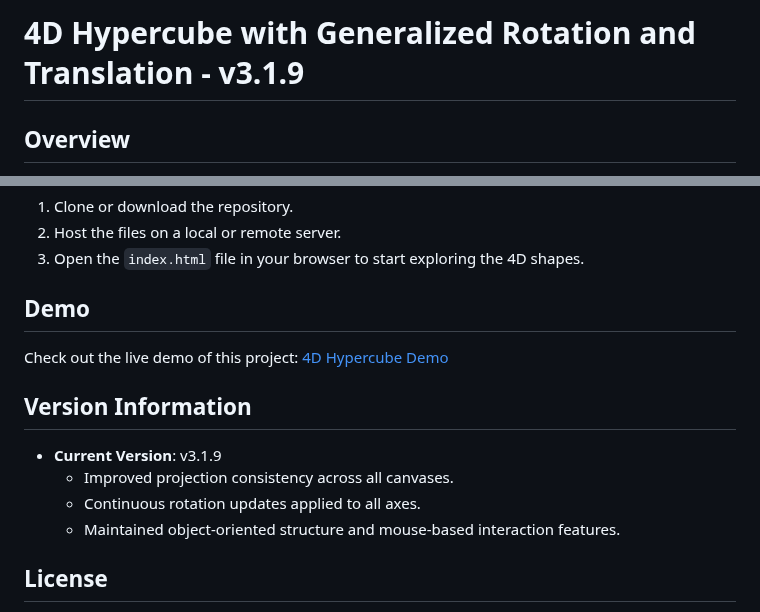
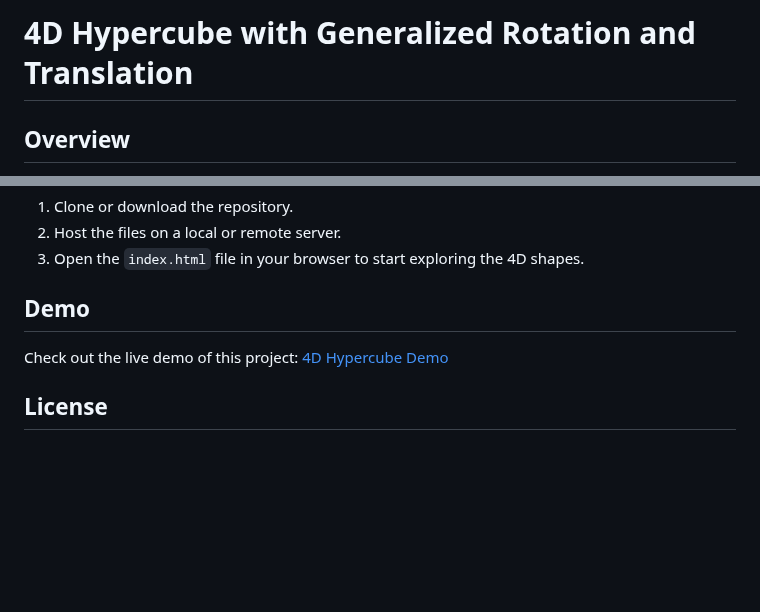
Before and after one commit to taka-too/4D-Hypercube-demo, a Markdown page: README.md, 2 parts joined by grey strips. GitHub-like rendering; blank space fills up the shorter version.

```diff
--- a/README.md
+++ b/README.md
@@ -1,4 +1,4 @@
-# 4D Hypercube with Generalized Rotation and Translation - v3.1.9
+# 4D Hypercube with Generalized Rotation and Translation
 
 ## Overview
 This project visualizes various 4D geometrical shapes using HTML5 Canvas and JavaScript. The core concept revolves around rendering a 4D hypercube, as well as other 4D and 3D shapes, by projecting them into 2D space with generalized rotation and translation features. The main features include multiple projection modes, rotation, and translation controls for better interaction and understanding of higher-dimensional structures.
@@ -55,12 +55,6 @@ To use this project:
 ## Demo
 Check out the live demo of this project: [4D Hypercube Demo](https://taka-too.github.io/4D-Hypercube-demo/)
 
-## Version Information
-- **Current Version**: v3.1.9
-  - Improved projection consistency across all canvases.
-  - Continuous rotation updates applied to all axes.
-  - Maintained object-oriented structure and mouse-based interaction features.
-
 ## License
 This project is open-source and distributed under the MIT License. Feel free to use, modify, and distribute it as needed.
 
```
